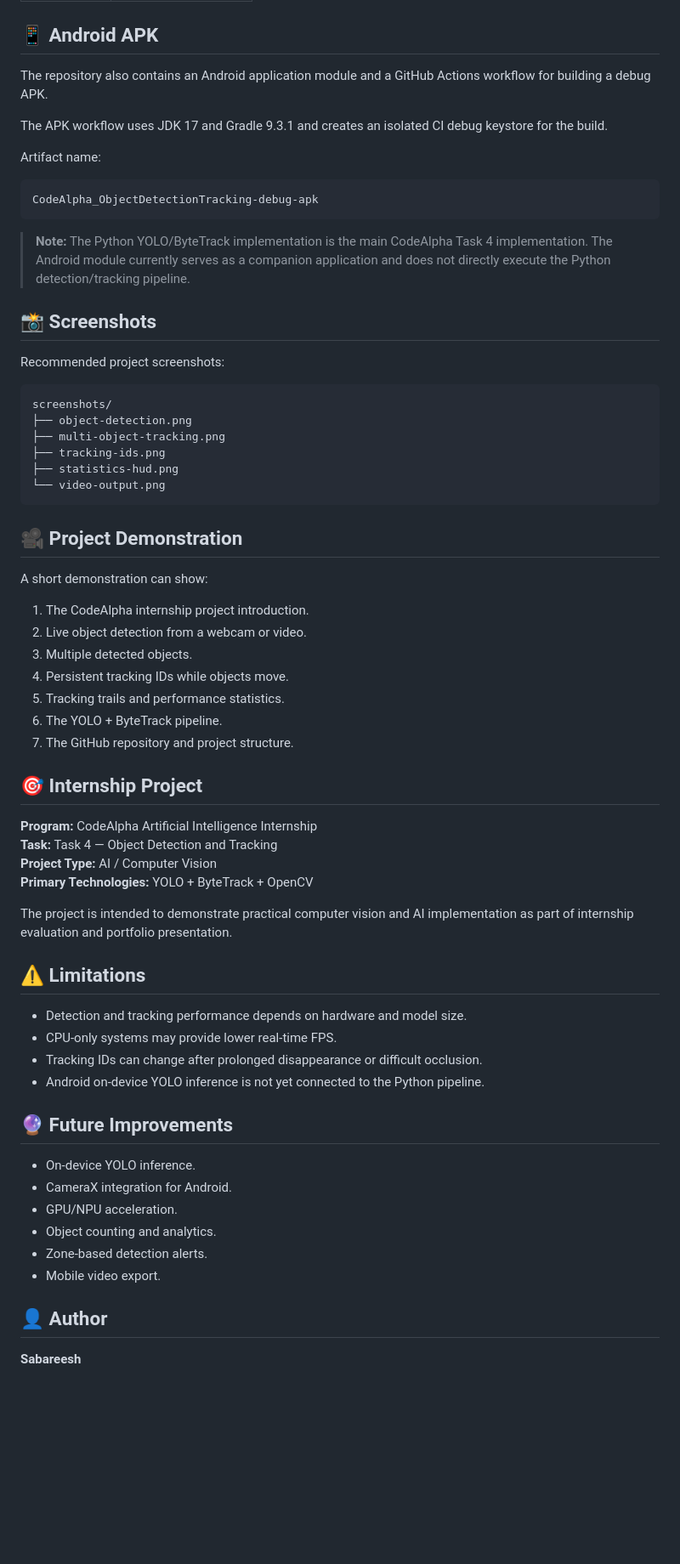
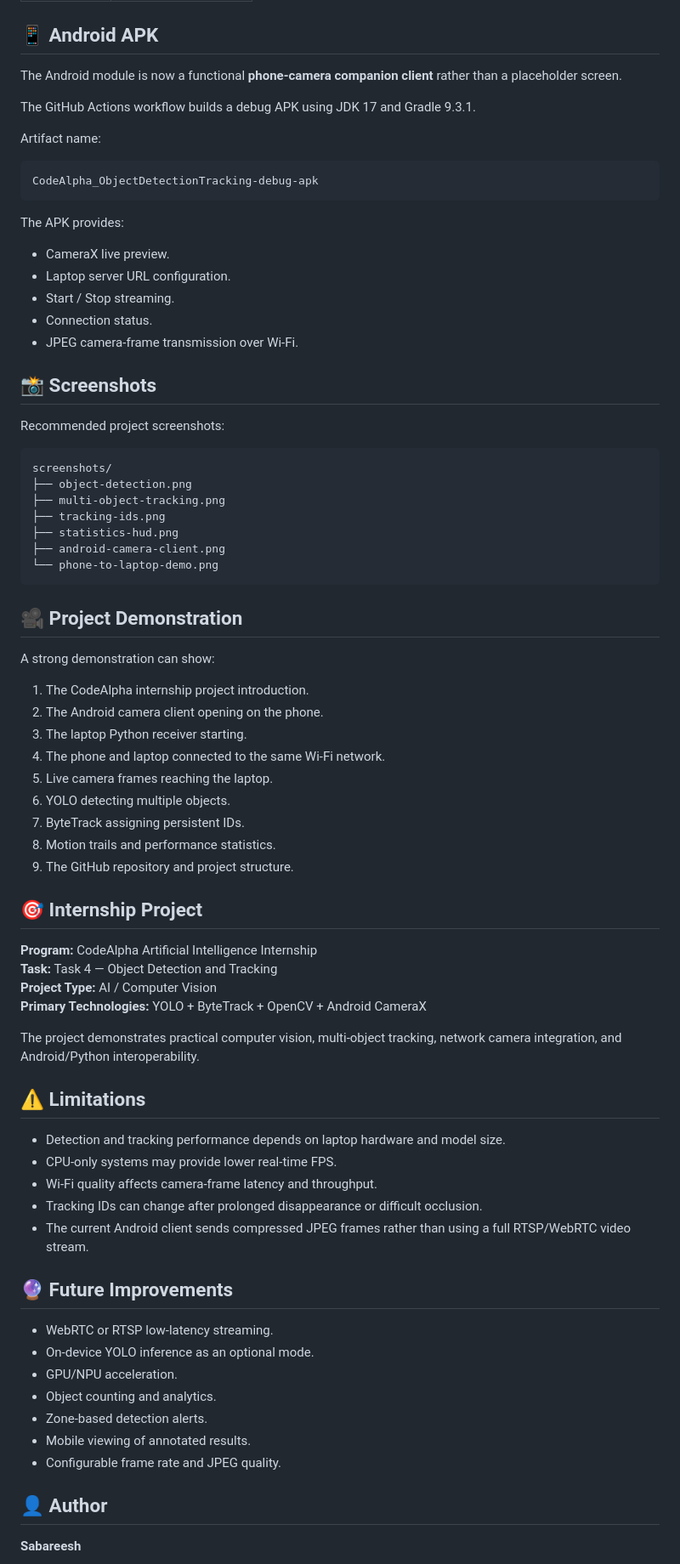
Before and after one commit to saba1207B/CodeAlpha_ObjectDetectionTracking, a Markdown page: README.md, the part around one of its changes. Shown at 85% size. Drawn GitHub-style; blank space fills up the shorter version.

Commit message:
docs: update README for Android phone camera pipeline

````diff
--- a/README.md
+++ b/README.md
@@ -155,9 +238,9 @@ python app.py --source sample/traffic.mp4 --save output/tracked_traffic.mp4
 
 ## 📱 Android APK
 
-The repository also contains an Android application module and a GitHub Actions workflow for building a debug APK.
+The Android module is now a functional **phone-camera companion client** rather than a placeholder screen.
 
-The APK workflow uses JDK 17 and Gradle 9.3.1 and creates an isolated CI debug keystore for the build.
+The GitHub Actions workflow builds a debug APK using JDK 17 and Gradle 9.3.1.
 
 Artifact name:
 
@@ -165,7 +248,13 @@ Artifact name:
 CodeAlpha_ObjectDetectionTracking-debug-apk
 ```
 
-> **Note:** The Python YOLO/ByteTrack implementation is the main CodeAlpha Task 4 implementation. The Android module currently serves as a companion application and does not directly execute the Python detection/tracking pipeline.
+The APK provides:
+
+- CameraX live preview.
+- Laptop server URL configuration.
+- Start / Stop streaming.
+- Connection status.
+- JPEG camera-frame transmission over Wi-Fi.
 
 ## 📸 Screenshots
 
@@ -177,45 +266,50 @@ screenshots/
 ├── multi-object-tracking.png
 ├── tracking-ids.png
 ├── statistics-hud.png
-└── video-output.png
+├── android-camera-client.png
+└── phone-to-laptop-demo.png
 ```
 
 ## 🎥 Project Demonstration
 
-A short demonstration can show:
+A strong demonstration can show:
 
 1. The CodeAlpha internship project introduction.
-2. Live object detection from a webcam or video.
-3. Multiple detected objects.
-4. Persistent tracking IDs while objects move.
-5. Tracking trails and performance statistics.
-6. The YOLO + ByteTrack pipeline.
-7. The GitHub repository and project structure.
+2. The Android camera client opening on the phone.
+3. The laptop Python receiver starting.
+4. The phone and laptop connected to the same Wi-Fi network.
+5. Live camera frames reaching the laptop.
+6. YOLO detecting multiple objects.
+7. ByteTrack assigning persistent IDs.
+8. Motion trails and performance statistics.
+9. The GitHub repository and project structure.
 
 ## 🎯 Internship Project
 
 **Program:** CodeAlpha Artificial Intelligence Internship
 **Task:** Task 4 — Object Detection and Tracking
 **Project Type:** AI / Computer Vision
-**Primary Technologies:** YOLO + ByteTrack + OpenCV
+**Primary Technologies:** YOLO + ByteTrack + OpenCV + Android CameraX
 
-The project is intended to demonstrate practical computer vision and AI implementation as part of internship evaluation and portfolio presentation.
+The project demonstrates practical computer vision, multi-object tracking, network camera integration, and Android/Python interoperability.
 
 ## ⚠️ Limitations
 
-- Detection and tracking performance depends on hardware and model size.
+- Detection and tracking performance depends on laptop hardware and model size.
 - CPU-only systems may provide lower real-time FPS.
+- Wi-Fi quality affects camera-frame latency and throughput.
 - Tracking IDs can change after prolonged disappearance or difficult occlusion.
-- Android on-device YOLO inference is not yet connected to the Python pipeline.
+- The current Android client sends compressed JPEG frames rather than using a full RTSP/WebRTC video stream.
 
 ## 🔮 Future Improvements
 
-- On-device YOLO inference.
-- CameraX integration for Android.
+- WebRTC or RTSP low-latency streaming.
+- On-device YOLO inference as an optional mode.
 - GPU/NPU acceleration.
 - Object counting and analytics.
 - Zone-based detection alerts.
-- Mobile video export.
+- Mobile viewing of annotated results.
+- Configurable frame rate and JPEG quality.
 
 ## 👤 Author
 
````
Also changed, not shown: other parts of README.md (+110 -27 lines).
